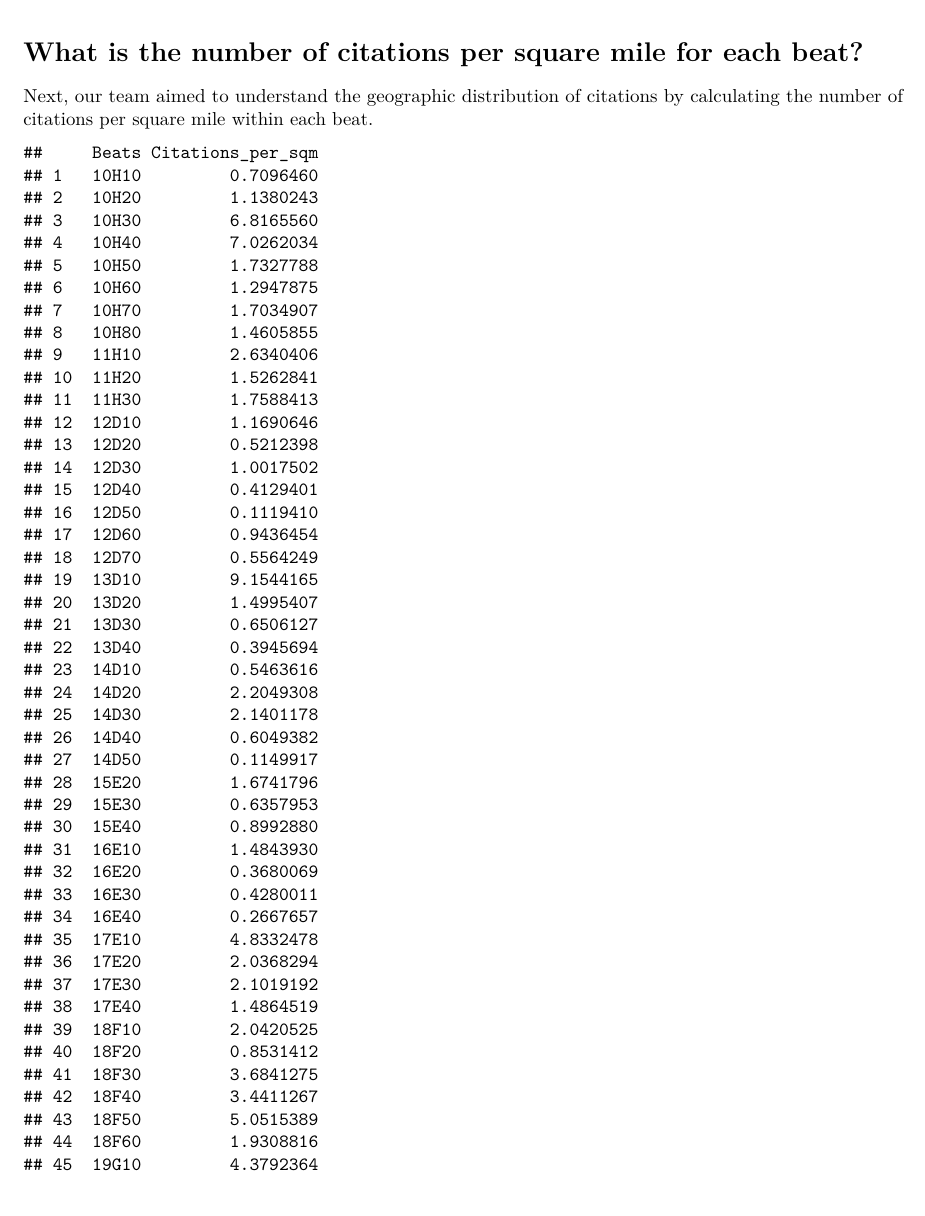
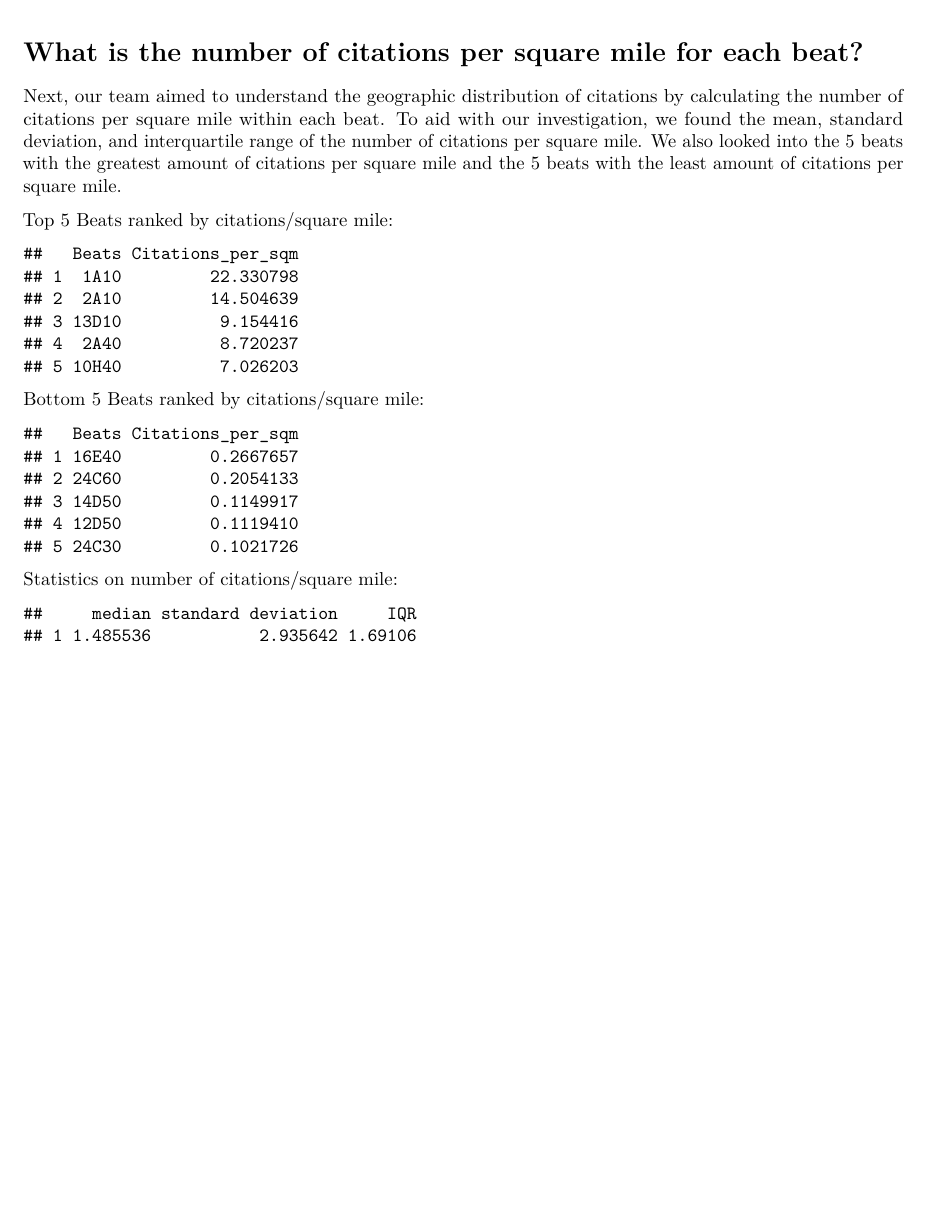
Before and after one commit to gwang034/stat405, an R Markdown document (Grace_draft3.Rmd): part of page 3 of 5 before the commit and part of page 3 of 3 after it, cut so that both start at the same text. Rendered offline with R 4.5, knitr and Pandoc, then LaTeX, with nearby package versions.

Commit message:
Fixing Question 2

````diff
--- a/Grace_draft3.Rmd
+++ b/Grace_draft3.Rmd
@@ -83,10 +83,9 @@ stop_light_race
 ```
 
 # What is the number of citations per square mile for each beat?
-Next, our team aimed to understand the geographic distribution of citations by calculating the number of citations per square mile within each beat.
+Next, our team aimed to understand the geographic distribution of citations by calculating the number of citations per square mile within each beat. To aid with our investigation, we found the mean, standard deviation, and interquartile range of the number of citations per square mile. We also looked into the 5 beats with the greatest amount of citations per square mile and the 5 beats with the least amount of citations per square mile.
 
 ```{r, echo=FALSE}
-
 # join the two dataframes on beats
 
 citations_in_beat <- mini_htx %>% inner_join(beats_data, by="Beats") %>%
@@ -99,6 +98,22 @@ cit_beat_area <- citations_in_beat %>%
   inner_join(beats_data[,c("Beats", "Area_sq_mi")], by="Beats")
 
 cit_beat_area$Citations_per_sqm <- cit_beat_area$n_individuals / cit_beat_area$Area_sq_mi
+csqm <- cit_beat_area[,c("Beats","Citations_per_sqm")]
+```
 
-cit_beat_area[,c("Beats","Citations_per_sqm")]
+Top 5 Beats ranked by citations/square mile:
+```{r, echo=FALSE}
+# Print top 5
+csqm %>% arrange(desc(Citations_per_sqm)) %>% slice_head(n=5)
 ```
+
+Bottom 5 Beats ranked by citations/square mile:
+```{r, echo=FALSE}
+# Print bottom 5
+csqm %>% arrange(desc(Citations_per_sqm)) %>% slice_tail(n=5)
+```
+
+Statistics on number of citations/square mile:
+```{r, echo=FALSE}
+cqm_summary <- data.frame(matrix(ncol=3,nrow=1))
+colnames(cqm_summary) <- c("median","standard deviation", "IQR")
````
Also changed, not shown: Grace_draft3.Rmd (6 more changed lines).
